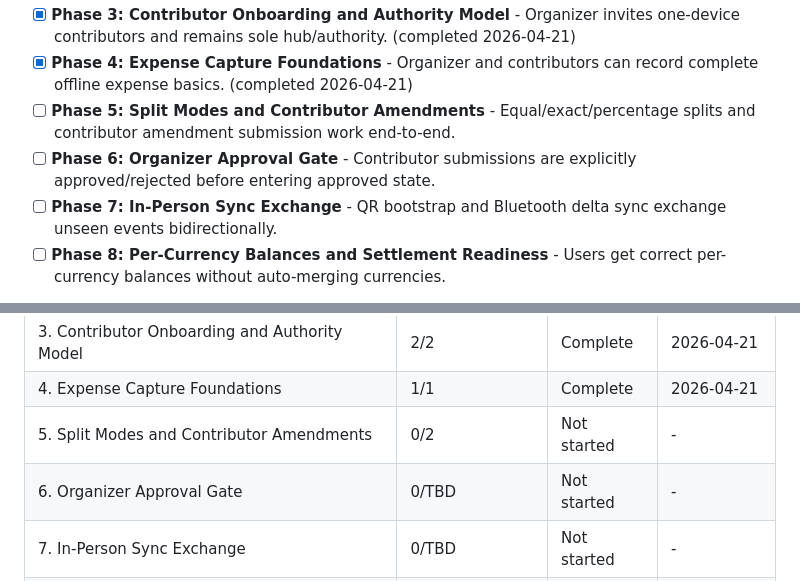
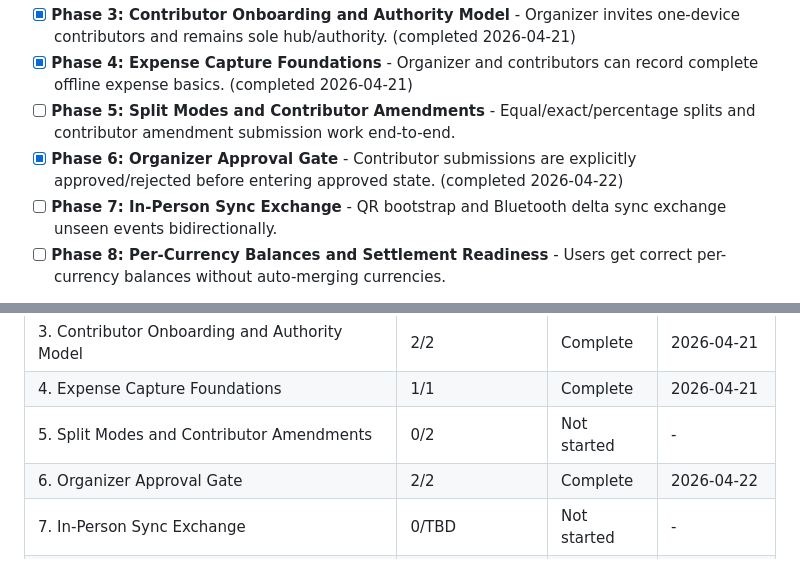
Before and after one commit to nicelyblue/dumshare, a Markdown page: .planning/ROADMAP.md, 2 parts joined by grey strips. GitHub-like rendering.

Commit message:
docs(phase-06): mark roadmap progress complete

```diff
--- a/.planning/ROADMAP.md
+++ b/.planning/ROADMAP.md
@@ -17,7 +17,7 @@ Decimal phases appear between their surrounding integers in numeric order.
 - [x] **Phase 3: Contributor Onboarding and Authority Model** - Organizer invites one-device contributors and remains sole hub/authority. (completed 2026-04-21)
 - [x] **Phase 4: Expense Capture Foundations** - Organizer and contributors can record complete offline expense basics. (completed 2026-04-21)
 - [ ] **Phase 5: Split Modes and Contributor Amendments** - Equal/exact/percentage splits and contributor amendment submission work end-to-end.
-- [ ] **Phase 6: Organizer Approval Gate** - Contributor submissions are explicitly approved/rejected before entering approved state.
+- [x] **Phase 6: Organizer Approval Gate** - Contributor submissions are explicitly approved/rejected before entering approved state. (completed 2026-04-22)
 - [ ] **Phase 7: In-Person Sync Exchange** - QR bootstrap and Bluetooth delta sync exchange unseen events bidirectionally.
 - [ ] **Phase 8: Per-Currency Balances and Settlement Readiness** - Users get correct per-currency balances without auto-merging currencies.
 
@@ -144,6 +144,6 @@ Phases execute in numeric order: 1 → 2 → 3 → 4 → 5 → 6 → 7 → 8
 | 3. Contributor Onboarding and Authority Model | 2/2 | Complete | 2026-04-21 |
 | 4. Expense Capture Foundations | 1/1 | Complete   | 2026-04-21 |
 | 5. Split Modes and Contributor Amendments | 0/2 | Not started | - |
-| 6. Organizer Approval Gate | 0/TBD | Not started | - |
+| 6. Organizer Approval Gate | 2/2 | Complete | 2026-04-22 |
 | 7. In-Person Sync Exchange | 0/TBD | Not started | - |
 | 8. Per-Currency Balances and Settlement Readiness | 0/TBD | Not started | - |
```
Also changed, not shown: other parts of .planning/ROADMAP.md (+2 -2 lines).
